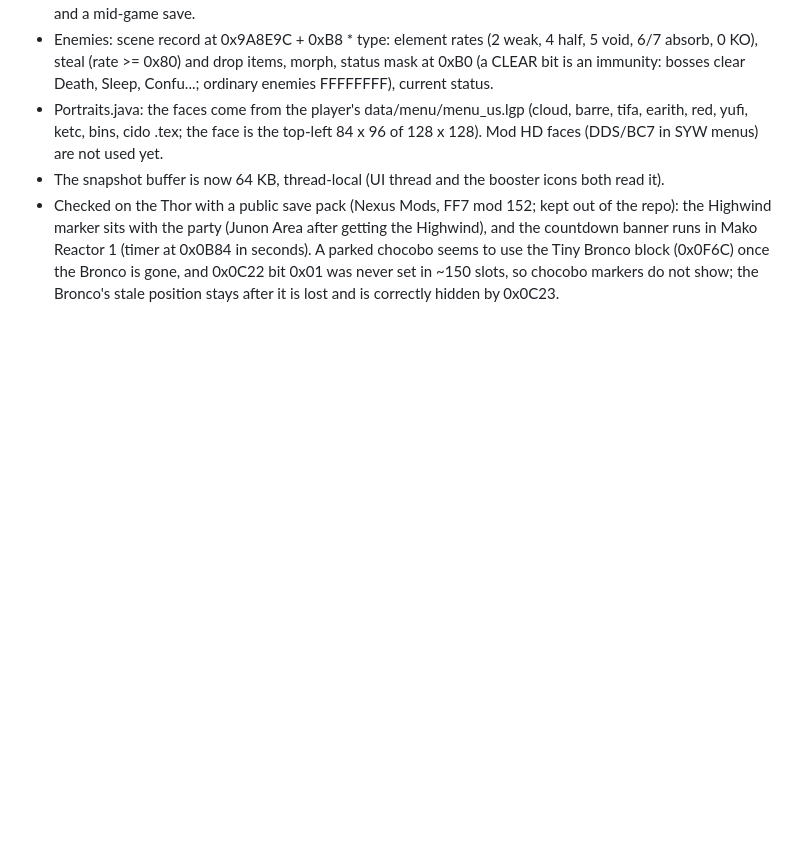
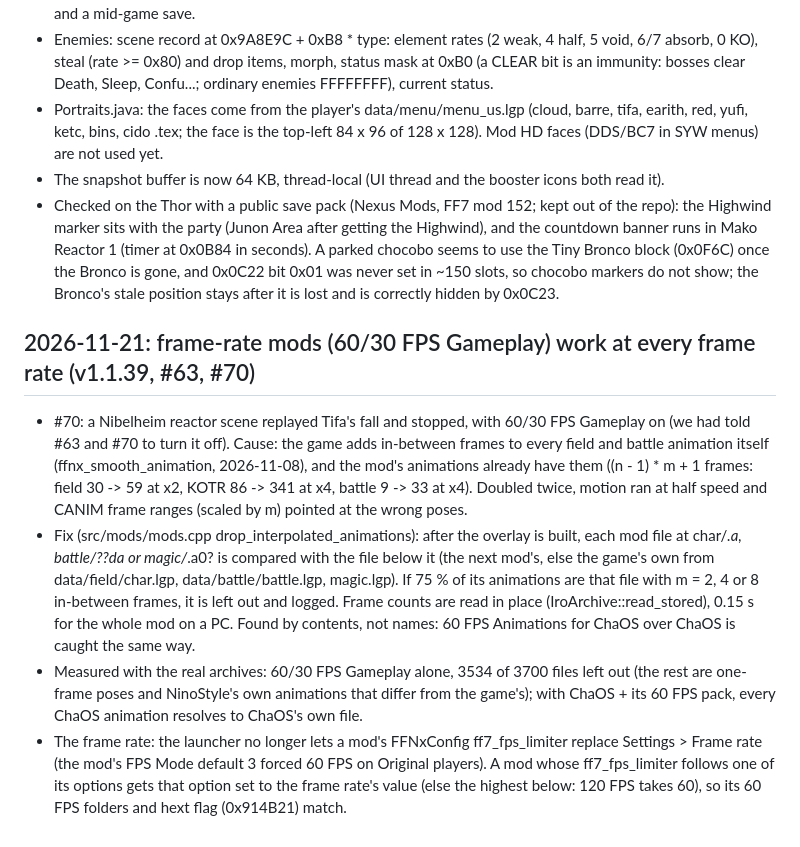
Before and after one commit to bhuiyah/ff7-recomp-android, a Markdown page: docs/NOTES.md, the part around the change. GitHub-like rendering; blank space fills up the shorter version.

```diff
--- a/docs/NOTES.md
+++ b/docs/NOTES.md
@@ -770,3 +770,24 @@
   Tiny Bronco block (0x0F6C) once the Bronco is gone, and 0x0C22 bit 0x01 was never set in ~150
   slots, so chocobo markers do not show; the Bronco's stale position stays after it is lost and is
   correctly hidden by 0x0C23.
+
+
+## 2026-11-21: frame-rate mods (60/30 FPS Gameplay) work at every frame rate (v1.1.39, #63, #70)
+- #70: a Nibelheim reactor scene replayed Tifa's fall and stopped, with 60/30 FPS Gameplay on (we had
+  told #63 and #70 to turn it off). Cause: the game adds in-between frames to every field and battle
+  animation itself (ffnx_smooth_animation, 2026-11-08), and the mod's animations already have them
+  ((n - 1) * m + 1 frames: field 30 -> 59 at x2, KOTR 86 -> 341 at x4, battle 9 -> 33 at x4). Doubled
+  twice, motion ran at half speed and CANIM frame ranges (scaled by m) pointed at the wrong poses.
+- Fix (src/mods/mods.cpp drop_interpolated_animations): after the overlay is built, each mod file at
+  char/*.a, battle/??da or magic/*.a0? is compared with the file below it (the next mod's, else the
+  game's own from data/field/char.lgp, data/battle/battle.lgp, magic.lgp). If 75 % of its animations
+  are that file with m = 2, 4 or 8 in-between frames, it is left out and logged. Frame counts are read
+  in place (IroArchive::read_stored), 0.15 s for the whole mod on a PC. Found by contents, not names:
+  60 FPS Animations for ChaOS over ChaOS is caught the same way.
+- Measured with the real archives: 60/30 FPS Gameplay alone, 3534 of 3700 files left out (the rest
+  are one-frame poses and NinoStyle's own animations that differ from the game's); with ChaOS + its
+  60 FPS pack, every ChaOS animation resolves to ChaOS's own file.
+- The frame rate: the launcher no longer lets a mod's FFNxConfig ff7_fps_limiter replace Settings >
+  Frame rate (the mod's FPS Mode default 3 forced 60 FPS on Original players). A mod whose
+  ff7_fps_limiter follows one of its options gets that option set to the frame rate's value (else
+  the highest below: 120 FPS takes 60), so its 60 FPS folders and hext flag (0x914B21) match.
```
Also changed, not shown: README.md (+5 -3 lines), docs/release-images/1.1.39-fps-mod-scene.jpg (added), docs/release-images/1.1.39-frame-rate-setting.jpg (added), 5 other files.
